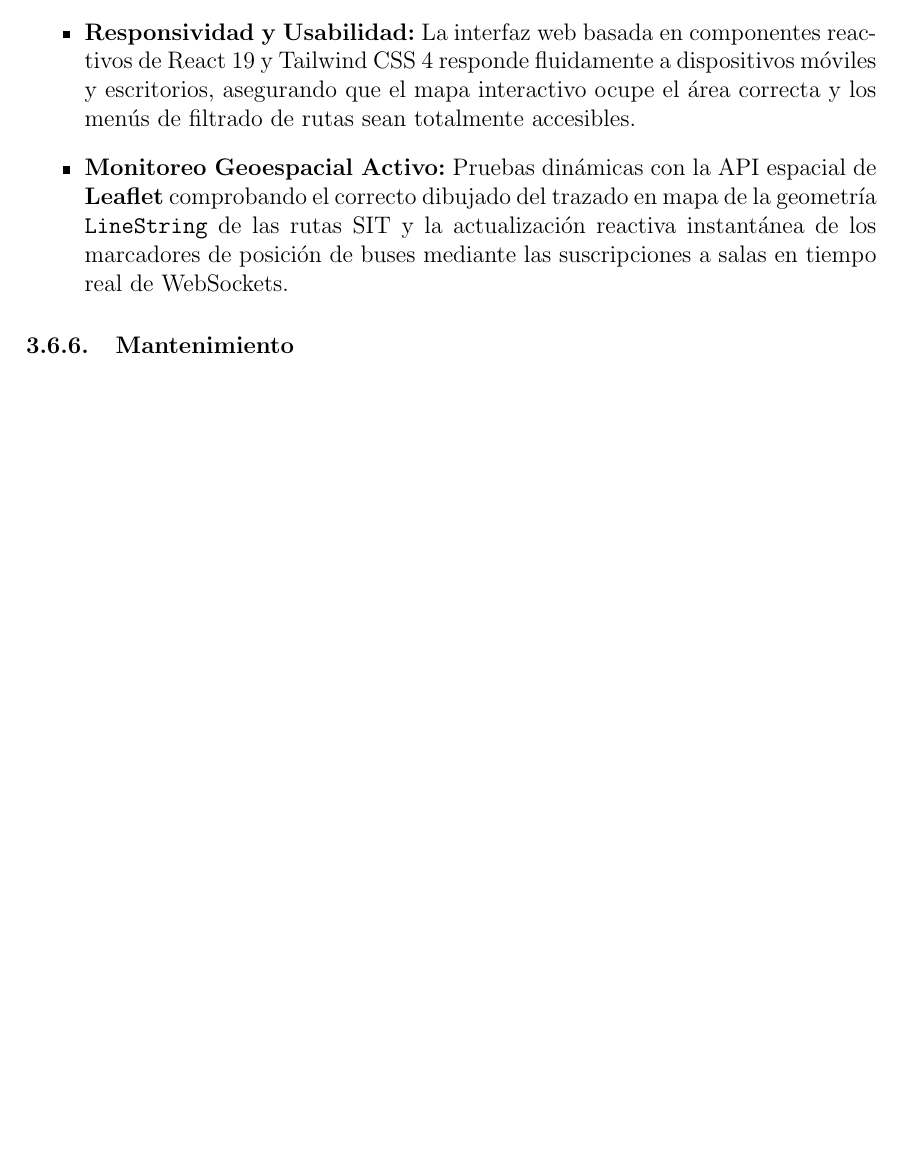
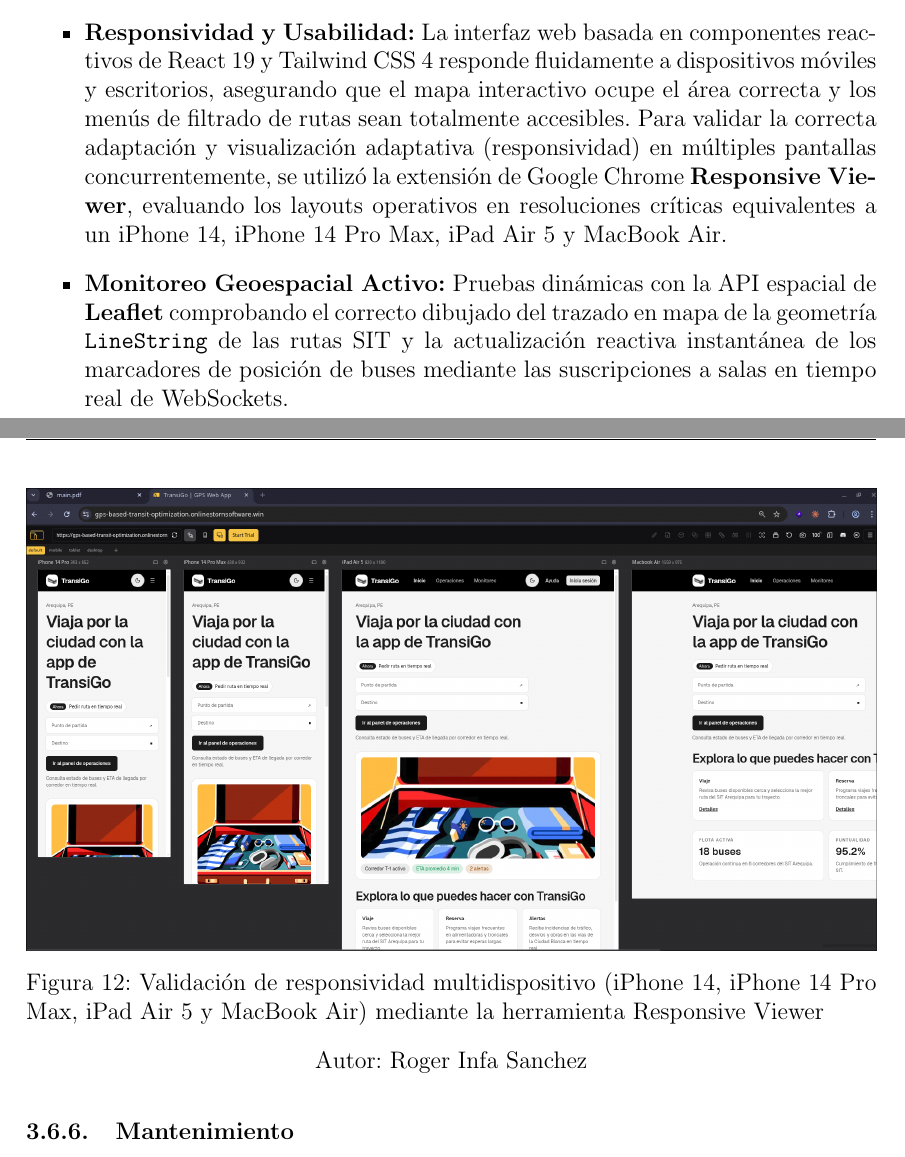
Before and after one commit to rogerinfas/project-reports, a LaTeX thesis (TESIS_ROGER_INFA_SANCHEZ/main.tex, which reads TESIS_ROGER_INFA_SANCHEZ/chapters/03-metodo-desarrollo.tex): part of page 54 of 62 before the commit and two parts of pages 54 and 55 of 62 after it, the two joined at a grey line, cut so that both start at the same text, the shorter picture padded with empty space. Compiled offline with pdfLaTeX.

Commit message:
docs(thesis): embed actual responsive layout viewer screenshot in latex

```diff
--- a/TESIS_ROGER_INFA_SANCHEZ/chapters/03-metodo-desarrollo.tex
+++ b/TESIS_ROGER_INFA_SANCHEZ/chapters/03-metodo-desarrollo.tex
@@ -834,9 +834,15 @@
 \paragraph{Pruebas de Diseño de Interfaz y UI/UX (Frontend)}
 El panel web administrador y de monitoreo de usuario final fue verificado en base a las siguientes dimensiones funcionales:
 \begin{itemize}
-    \item \textbf{Responsividad y Usabilidad:} La interfaz web basada en componentes reactivos de React 19 y Tailwind CSS 4 responde fluidamente a dispositivos móviles y escritorios, asegurando que el mapa interactivo ocupe el área correcta y los menús de filtrado de rutas sean totalmente accesibles.
+    \item \textbf{Responsividad y Usabilidad:} La interfaz web basada en componentes reactivos de React 19 y Tailwind CSS 4 responde fluidamente a dispositivos móviles y escritorios, asegurando que el mapa interactivo ocupe el área correcta y los menús de filtrado de rutas sean totalmente accesibles. Para validar la correcta adaptación y visualización adaptativa (responsividad) en múltiples pantallas concurrentemente, se utilizó la extensión de Google Chrome \textbf{Responsive Viewer}, evaluando los layouts operativos en resoluciones críticas equivalentes a un iPhone 14, iPhone 14 Pro Max, iPad Air 5 y MacBook Air.
     \item \textbf{Monitoreo Geoespacial Activo:} Pruebas dinámicas con la API espacial de \textbf{Leaflet} comprobando el correcto dibujado del trazado en mapa de la geometría \texttt{LineString} de las rutas SIT y la actualización reactiva instantánea de los marcadores de posición de buses mediante las suscripciones a salas en tiempo real de WebSockets.
 \end{itemize}
+
+\begin{figure}[H]
+    \centering
+    \includegraphics[width=\textwidth]{assets/captura-responsive-viewer.png}
+    \figcaptionwithauthor{Validación de responsividad multidispositivo (iPhone 14, iPhone 14 Pro Max, iPad Air 5 y MacBook Air) mediante la herramienta Responsive Viewer}
+\end{figure}
 
 \subsubsection{Mantenimiento}
 
```
Also changed, not shown: TESIS_ROGER_INFA_SANCHEZ/assets/captura-responsive-viewer.png (added).
